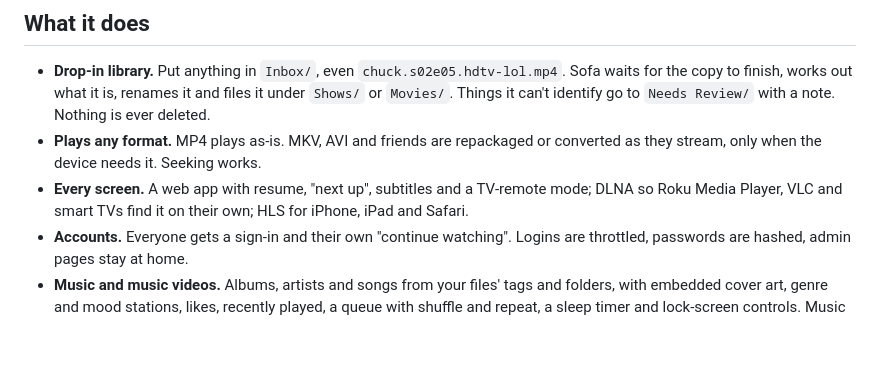
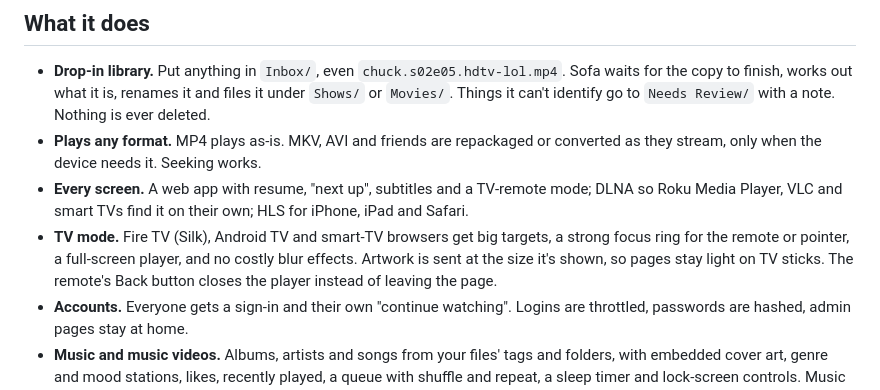
Before and after one commit to krintoxi/sofa, a Markdown page: README.md, the part around the change. Rendered like a GitHub page; blank space fills up the shorter version.

Commit message:
README: TV mode

```diff
--- a/README.md
+++ b/README.md
@@ -18,6 +18,10 @@ Sofa is plain Python (standard library only) plus ffmpeg. It runs comfortably on
 - **Every screen.** A web app with resume, "next up", subtitles and a TV-remote mode;
   DLNA so Roku Media Player, VLC and smart TVs find it on their own; HLS for iPhone,
   iPad and Safari.
+- **TV mode.** Fire TV (Silk), Android TV and smart-TV browsers get big targets, a strong
+  focus ring for the remote or pointer, a full-screen player, and no costly blur effects.
+  Artwork is sent at the size it's shown, so pages stay light on TV sticks. The remote's
+  Back button closes the player instead of leaving the page.
 - **Accounts.** Everyone gets a sign-in and their own "continue watching". Logins are
   throttled, passwords are hashed, admin pages stay at home.
 - **Music and music videos.** Albums, artists and songs from your files' tags and
```
